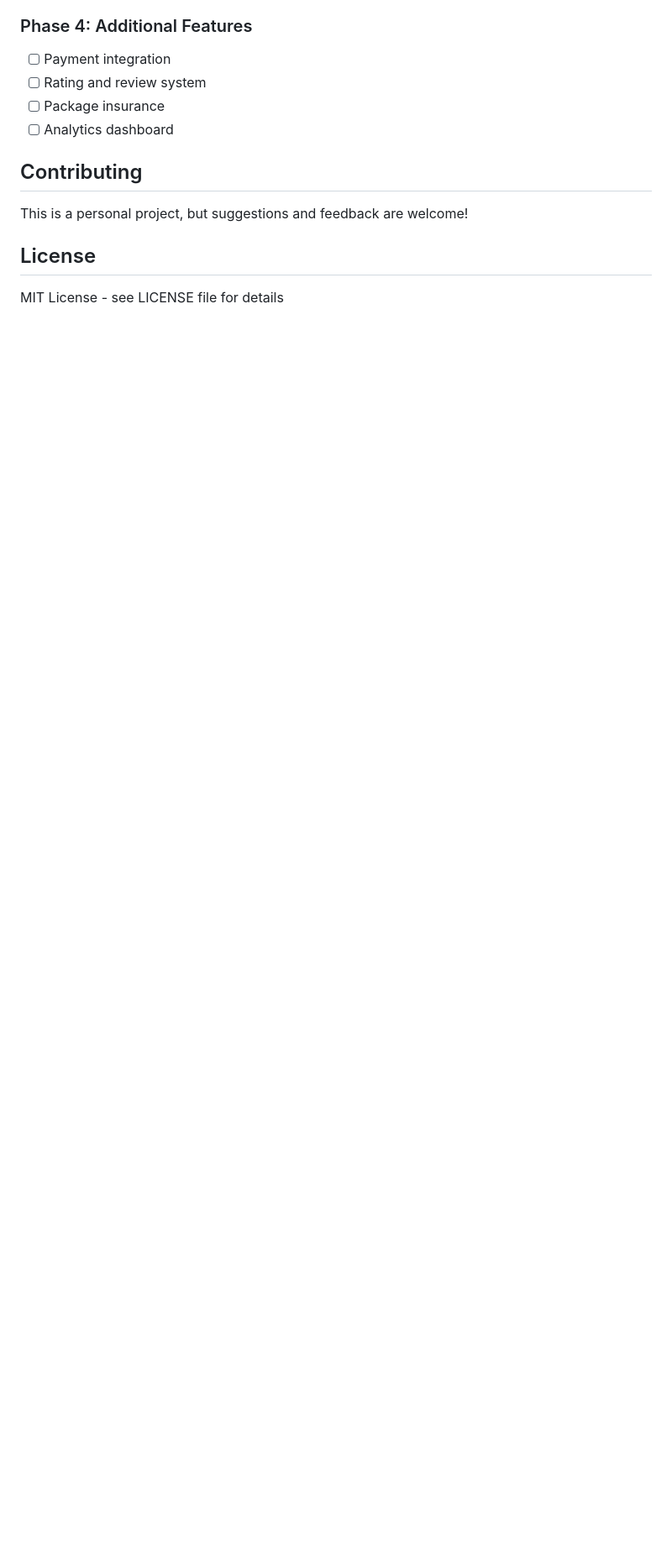
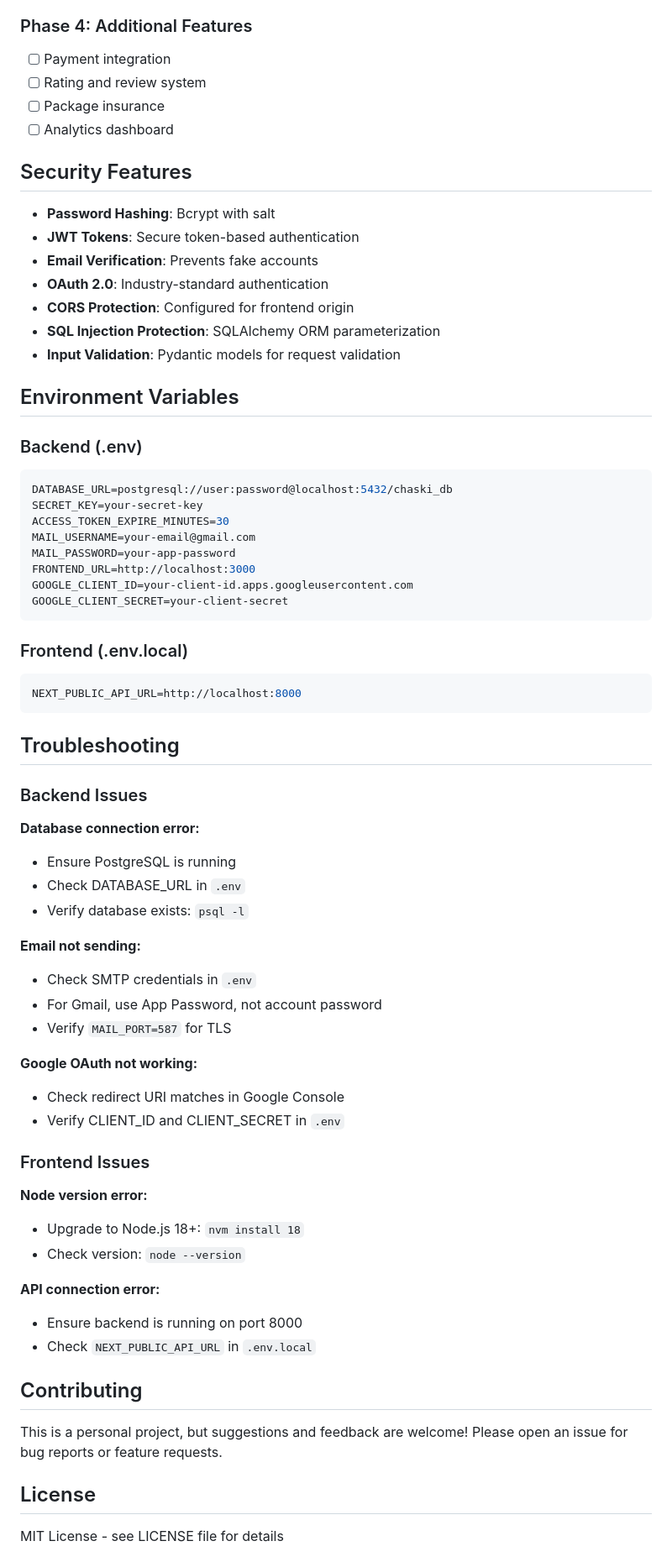
Before and after one commit to sfsugrad/claude_chaski, a Markdown page: README.md, the part around one of its changes. Shown at 84% size. Drawn GitHub-style; blank space fills up the shorter version.

````diff
--- a/README.md
+++ b/README.md
@@ -218,9 +342,66 @@ chaski/
 - [ ] Package insurance
 - [ ] Analytics dashboard
 
+## Security Features
+
+- **Password Hashing**: Bcrypt with salt
+- **JWT Tokens**: Secure token-based authentication
+- **Email Verification**: Prevents fake accounts
+- **OAuth 2.0**: Industry-standard authentication
+- **CORS Protection**: Configured for frontend origin
+- **SQL Injection Protection**: SQLAlchemy ORM parameterization
+- **Input Validation**: Pydantic models for request validation
+
+## Environment Variables
+
+### Backend (.env)
+```env
+DATABASE_URL=postgresql://user:password@localhost:5432/chaski_db
+SECRET_KEY=your-secret-key
+ACCESS_TOKEN_EXPIRE_MINUTES=30
+MAIL_USERNAME=your-email@gmail.com
+MAIL_PASSWORD=your-app-password
+FRONTEND_URL=http://localhost:3000
+GOOGLE_CLIENT_ID=your-client-id.apps.googleusercontent.com
+GOOGLE_CLIENT_SECRET=your-client-secret
+```
+
+### Frontend (.env.local)
+```env
+NEXT_PUBLIC_API_URL=http://localhost:8000
+```
+
+## Troubleshooting
+
+### Backend Issues
+
+**Database connection error:**
+- Ensure PostgreSQL is running
+- Check DATABASE_URL in `.env`
+- Verify database exists: `psql -l`
+
+**Email not sending:**
+- Check SMTP credentials in `.env`
+- For Gmail, use App Password, not account password
+- Verify `MAIL_PORT=587` for TLS
+
+**Google OAuth not working:**
+- Check redirect URI matches in Google Console
+- Verify CLIENT_ID and CLIENT_SECRET in `.env`
+
+### Frontend Issues
+
+**Node version error:**
+- Upgrade to Node.js 18+: `nvm install 18`
+- Check version: `node --version`
+
+**API connection error:**
+- Ensure backend is running on port 8000
+- Check `NEXT_PUBLIC_API_URL` in `.env.local`
+
 ## Contributing
 
-This is a personal project, but suggestions and feedback are welcome!
+This is a personal project, but suggestions and feedback are welcome! Please open an issue for bug reports or feature requests.
 
 ## License
 
````
Also changed, not shown: other parts of README.md (+173 -39 lines).
